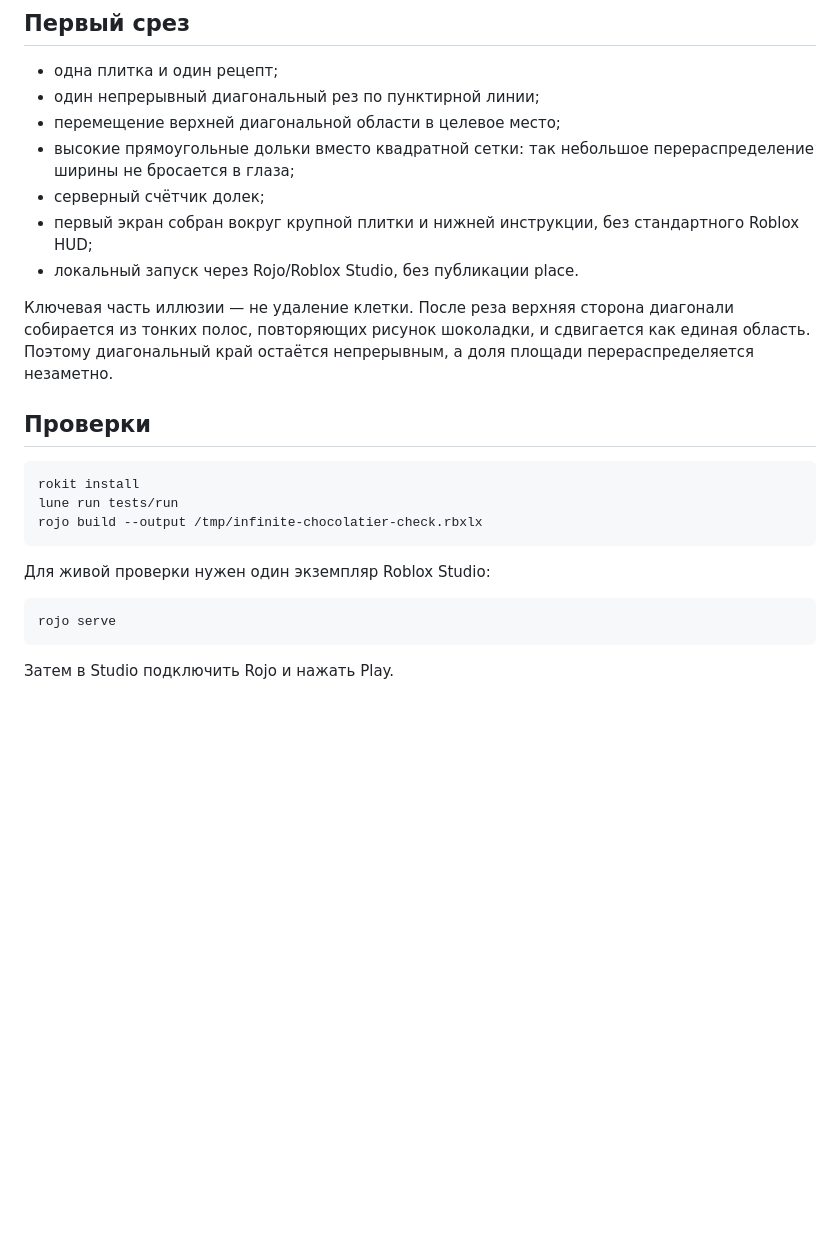
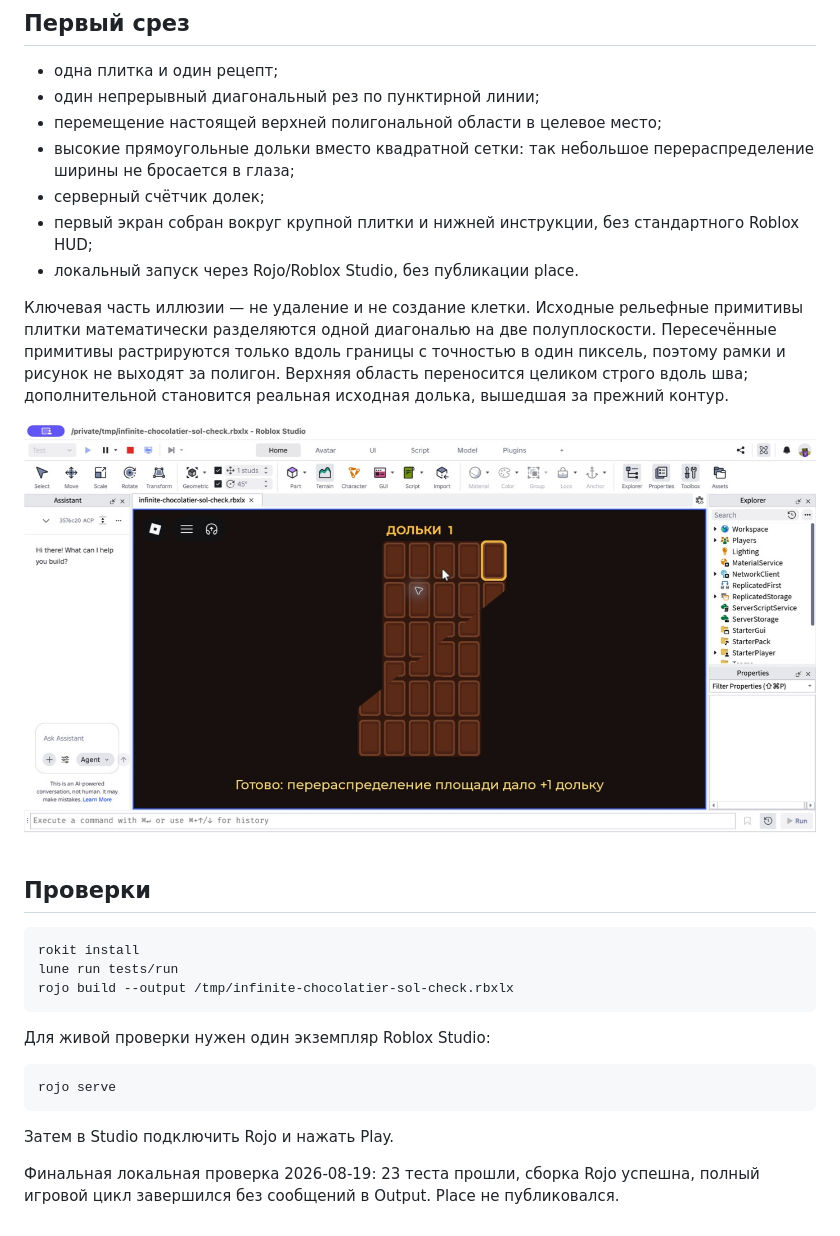
Before and after one commit to ch3pasov/infinite-chocolatier, a Markdown page: README.md, the part around the change. Rendered like a GitHub page; pictures changed too: infinite-chocolatier-sol-result.jpg (added); blank space fills up the shorter version.

Commit message:
Rebuild infinite chocolate illusion with polygon clipping

````diff
--- a/README.md
+++ b/README.md
@@ -9,7 +9,7 @@
 
 - одна плитка и один рецепт;
 - один непрерывный диагональный рез по пунктирной линии;
-- перемещение верхней диагональной области в целевое место;
+- перемещение настоящей верхней полигональной области в целевое место;
 - высокие прямоугольные дольки вместо квадратной сетки: так небольшое
   перераспределение ширины не бросается в глаза;
 - серверный счётчик долек;
@@ -17,17 +17,21 @@
   стандартного Roblox HUD;
 - локальный запуск через Rojo/Roblox Studio, без публикации place.
 
-Ключевая часть иллюзии — не удаление клетки. После реза верхняя сторона
-диагонали собирается из тонких полос, повторяющих рисунок шоколадки, и
-сдвигается как единая область. Поэтому диагональный край остаётся непрерывным,
-а доля площади перераспределяется незаметно.
+Ключевая часть иллюзии — не удаление и не создание клетки. Исходные рельефные
+примитивы плитки математически разделяются одной диагональю на две
+полуплоскости. Пересечённые примитивы растрируются только вдоль границы с
+точностью в один пиксель, поэтому рамки и рисунок не выходят за полигон.
+Верхняя область переносится целиком строго вдоль шва; дополнительной становится
+реальная исходная долька, вышедшая за прежний контур.
+
+![Финальный результат сдвига](infinite-chocolatier-sol-result.jpg)
 
 ## Проверки
 
 ```bash
 rokit install
 lune run tests/run
-rojo build --output /tmp/infinite-chocolatier-check.rbxlx
+rojo build --output /tmp/infinite-chocolatier-sol-check.rbxlx
 ```
 
 Для живой проверки нужен один экземпляр Roblox Studio:
@@ -37,3 +41,6 @@ rojo serve
 ```
 
 Затем в Studio подключить Rojo и нажать Play.
+
+Финальная локальная проверка 2026-08-19: 23 теста прошли, сборка Rojo успешна,
+полный игровой цикл завершился без сообщений в Output. Place не публиковался.
````
Also changed, not shown: HANDOFF.md (+32 -17 lines), 7 other files.
